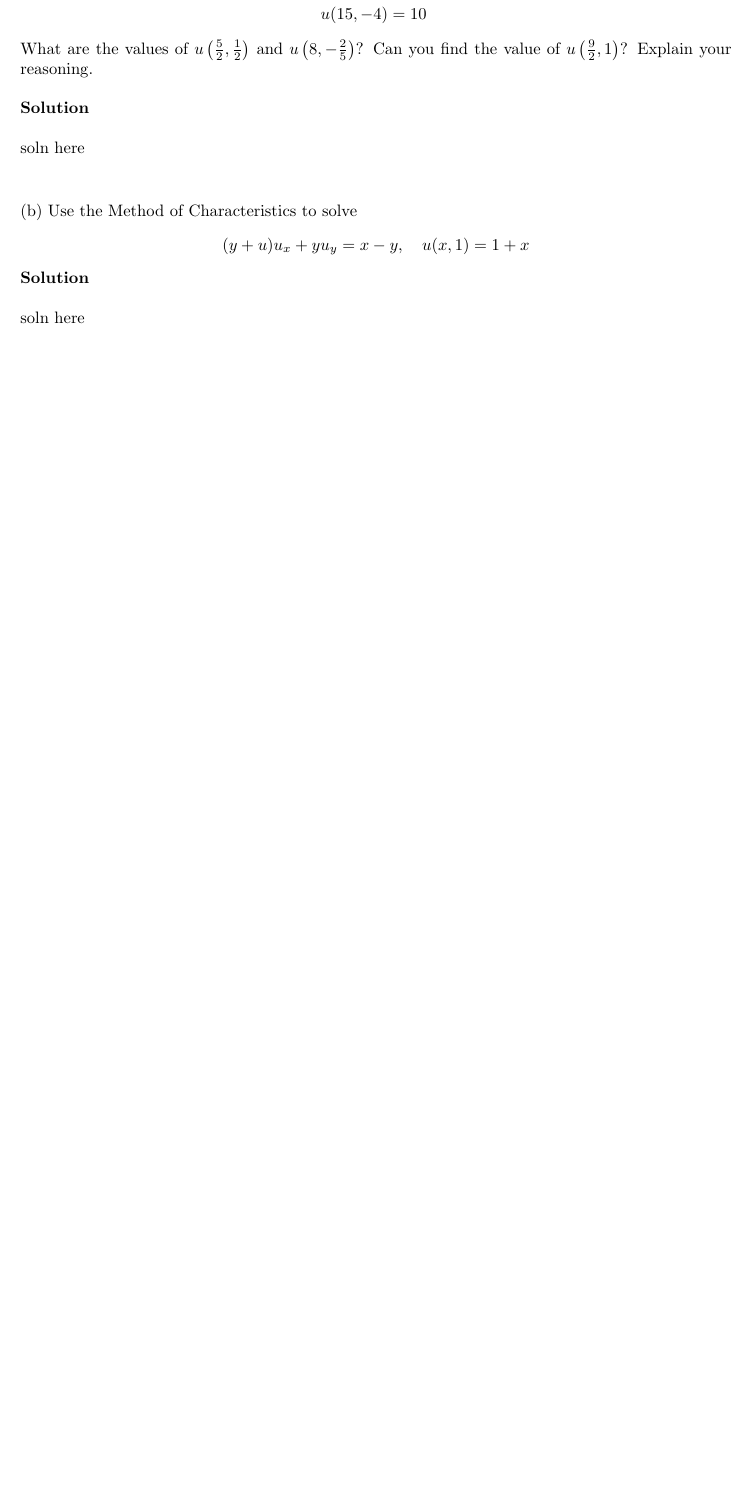
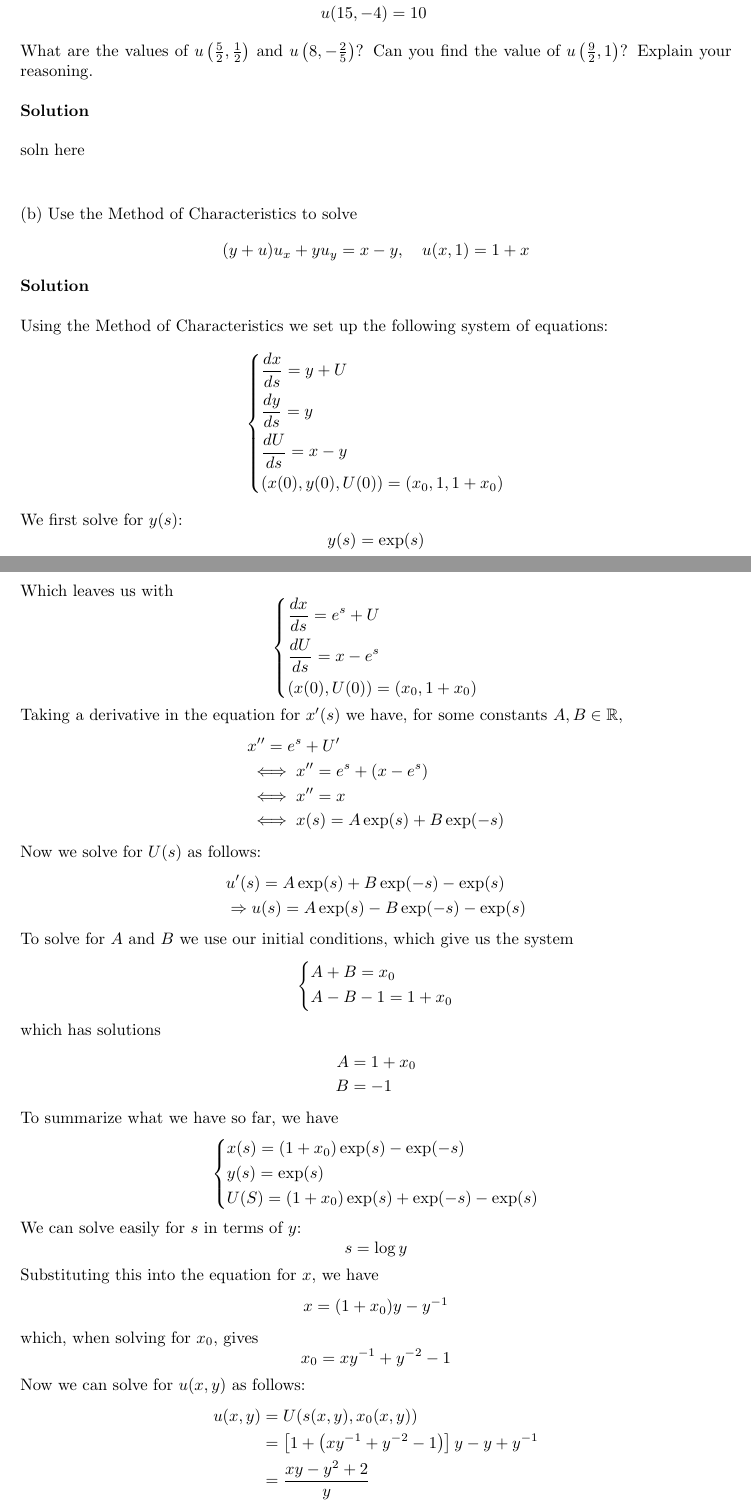
Before and after one commit to mwiens91/418-homework, a LaTeX problem sheet (hw2/hw2.tex): part of page 1 of 3 before the commit and two parts of pages 1 and 2 of 4 after it, the two joined at a grey line, cut so that both start at the same text, the shorter picture padded with empty space. Compiled offline with pdfLaTeX.

Commit message:
Add hw2 q1(b)

```diff
--- a/hw2/hw2.tex
+++ b/hw2/hw2.tex
@@ -70,7 +70,103 @@ soln here
 %
 \textbf{Solution}
 
-soln here
+Using the Method of Characteristics we set up the following system of
+equations:
+%
+\begin{equation*}
+    \begin{dcases}
+        \frac{d x}{d s} = y + U \\
+        \frac{d y}{d s} = y \\
+        \frac{d U}{d s} = x - y \\
+        \left( x(0), y(0), U(0)\right) = \left( x_0, 1, 1 + x_0 \right)
+    \end{dcases}
+\end{equation*}
+%
+We first solve for $y(s)$:
+%
+\begin{equation*}
+    y(s) = \exp(s)
+\end{equation*}
+%
+Which leaves us with
+%
+\begin{equation*}
+    \begin{dcases}
+        \frac{d x}{d s} = e^s + U \\
+        \frac{d U}{d s} = x - e^s \\
+        \left( x(0), U(0)\right) = \left( x_0, 1 + x_0 \right)
+    \end{dcases}
+\end{equation*}
+%
+Taking a derivative in the equation for $x^{\prime}(s)$ we have, for
+some constants $A, B \in \mathbb{R}$,
+%
+\begin{align*}
+    &x^{\prime \prime} = e^s + U^{\prime} \\
+    &\iff x^{\prime \prime} = e^s + \left(x - e^s\right) \\
+    &\iff x^{\prime \prime} = x \\
+    &\iff x(s) = A \exp(s) + B \exp(-s)
+\end{align*}
+%
+Now we solve for $U(s)$ as follows:
+%
+\begin{align*}
+    &u^{\prime}(s) = A \exp(s) + B \exp(-s) - \exp(s) \\
+    &\Rightarrow u(s) = A \exp(s) - B \exp(-s) - \exp(s)
+\end{align*}
+%
+To solve for $A$ and $B$ we use our initial conditions, which give us
+the system
+%
+\begin{equation*}
+    \begin{dcases}
+        A + B = x_0 \\
+        A - B - 1 = 1 + x_0
+    \end{dcases}
+\end{equation*}
+%
+which has solutions
+%
+\begin{align*}
+    A &= 1 + x_0 \\
+    B &= -1
+\end{align*}
+%
+To summarize what we have so far, we have
+%
+\begin{equation*}
+    \begin{dcases}
+        x(s) = (1 + x_0) \exp(s) - \exp(-s) \\
+        y(s) = \exp(s) \\
+        U(S) = (1 + x_0) \exp(s) + \exp(-s) - \exp(s)
+    \end{dcases}
+\end{equation*}
+%
+We can solve easily for $s$ in terms of $y$:
+%
+\begin{equation*}
+    s = \log y
+\end{equation*}
+%
+Substituting this into the equation for $x$, we have
+%
+\begin{equation*}
+    x = (1 + x_0) y - y^{-1}
+\end{equation*}
+%
+which, when solving for $x_0$, gives
+%
+\begin{equation*}
+    x_0 = x y^{-1} + y^{-2} - 1
+\end{equation*}
+%
+Now we can solve for $u(x, y)$ as follows:
+%
+\begin{align*}
+    u(x, y) &= U(s(x, y), x_0(x, y)) \\
+            &= \left[1 + \left(x y^{-1} + y^{-2} - 1\right)\right] y - y + y^{-1} \\
+            &= \frac{x y - y^2 + 2}{y}
+\end{align*}
 
 \vspace{5mm}
 
```
